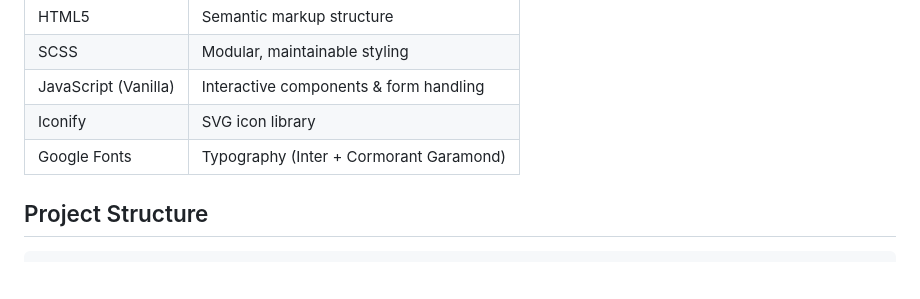
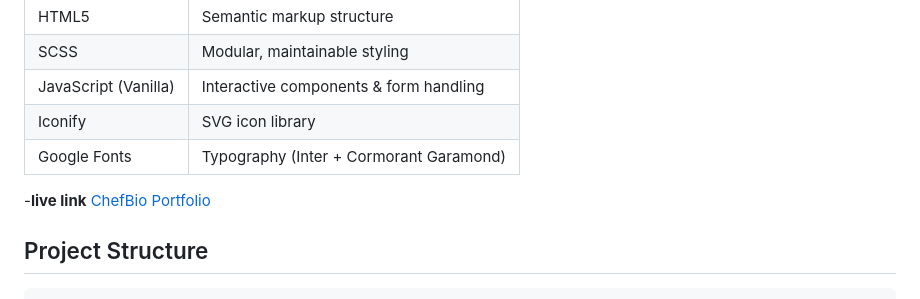
Before and after one commit to sundayconfidencechinecherem/100daysofcodes, a Markdown page: projects/chef-portfolio-website/Readme.md, the part around the change. Rendered like a GitHub page; blank space fills up the shorter version.

Commit message:
Add live link to ChefBio Portfolio
Added live link to the ChefBio Portfolio in the README.

```diff
--- a/projects/chef-portfolio-website/Readme.md
+++ b/projects/chef-portfolio-website/Readme.md
@@ -13,6 +13,8 @@ A modern, responsive portfolio website for Chef Bio Michael, an Intercontinental
 | JavaScript (Vanilla) | Interactive components & form handling |
 | Iconify | SVG icon library |
 | Google Fonts | Typography (Inter + Cormorant Garamond) |
+
+-**live link** [ChefBio Portfolio](https://chefbio.netlify.app/)
 
 ## Project Structure
 
```
